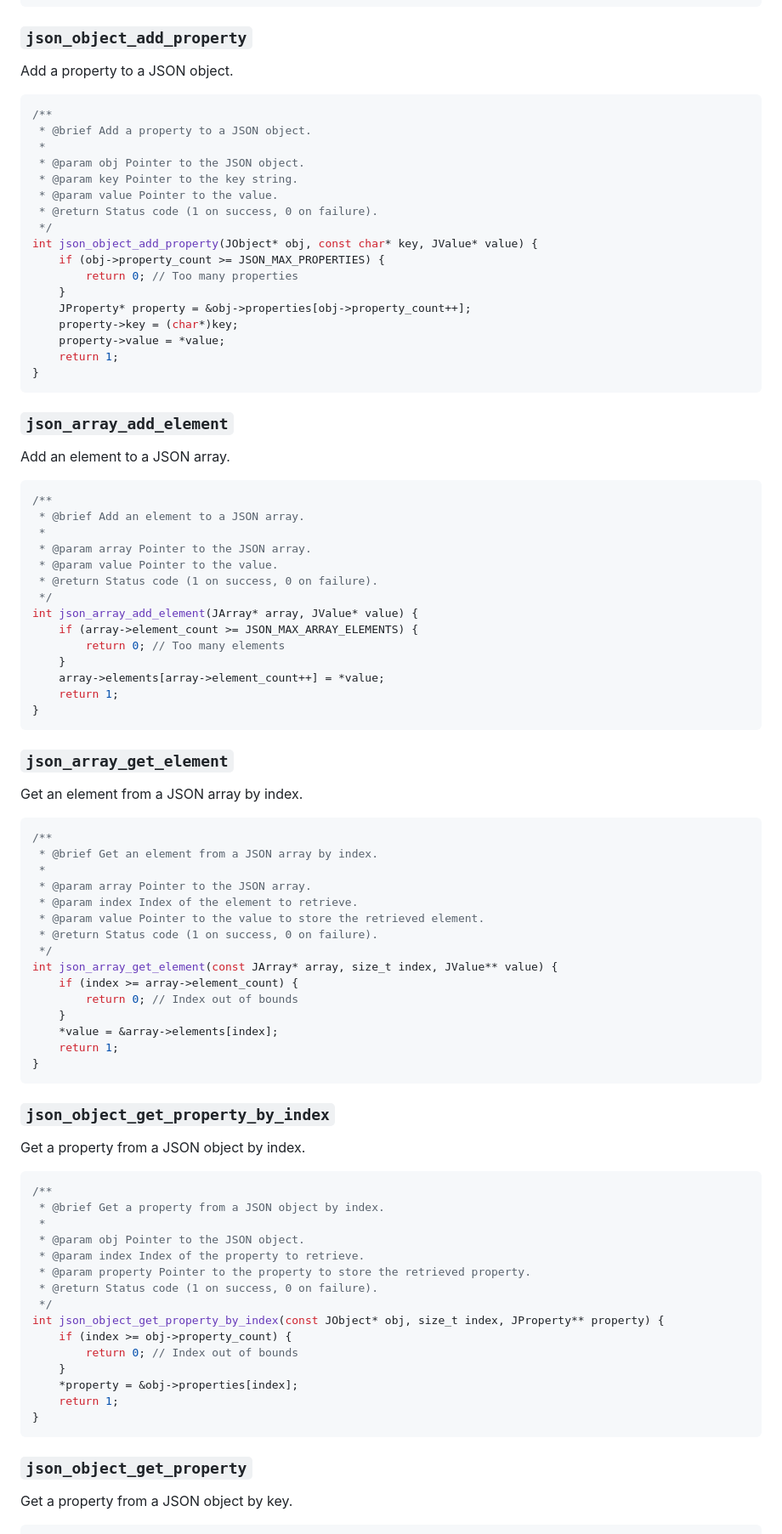
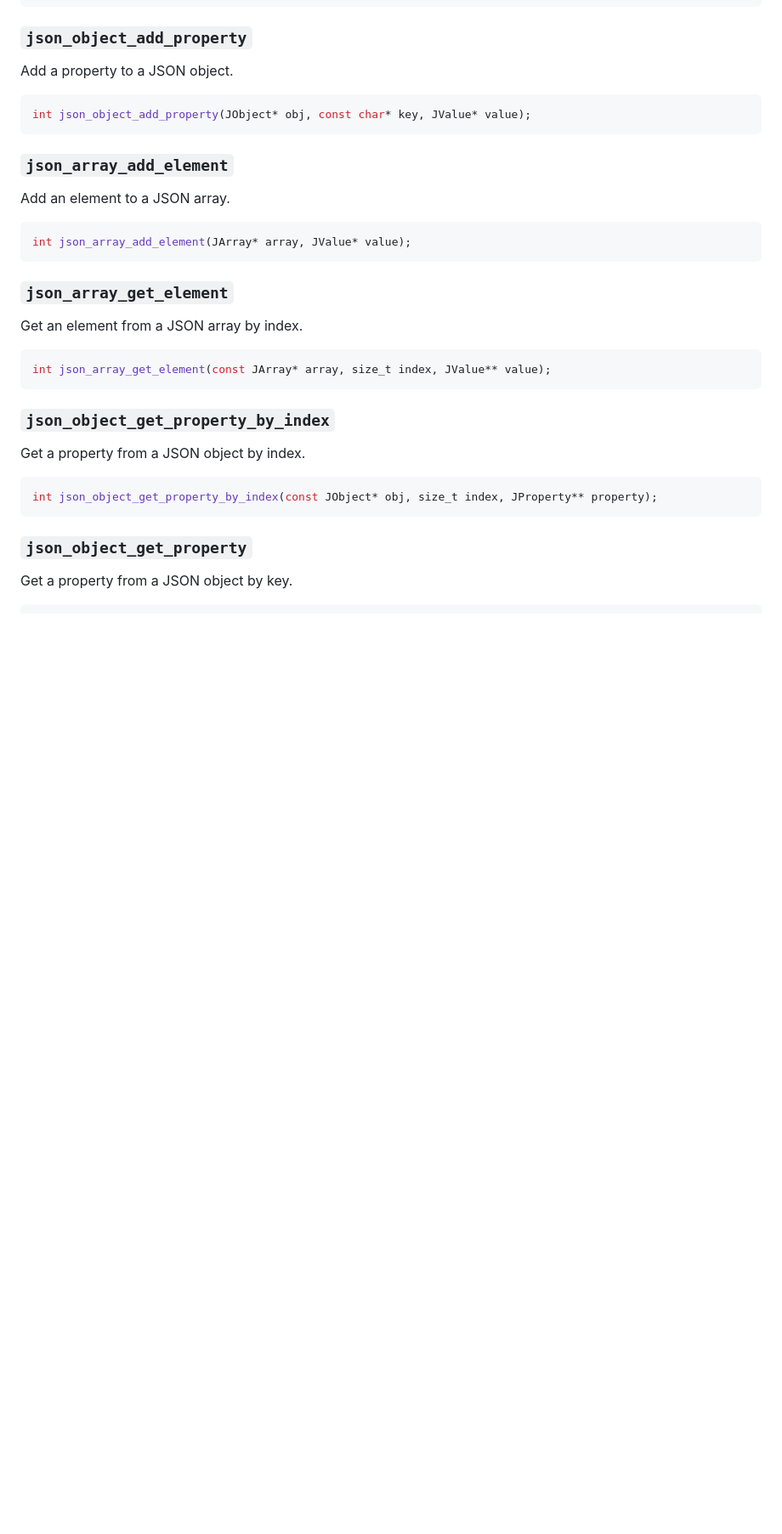
Before and after one commit to reslaid32/tinyjson, a Markdown page: README.md, the part around one of its changes. Shown at 85% size. Rendered like a GitHub page; blank space fills up the shorter version.

````diff
--- a/README.md
+++ b/README.md
@@ -353,23 +353,7 @@ void json_serialize_string_to_file(const char* str, FILE* file);
 Add a property to a JSON object.
 
 ```c
-/**
- * @brief Add a property to a JSON object.
- *
- * @param obj Pointer to the JSON object.
- * @param key Pointer to the key string.
- * @param value Pointer to the value.
- * @return Status code (1 on success, 0 on failure).
- */
-int json_object_add_property(JObject* obj, const char* key, JValue* value) {
-    if (obj->property_count >= JSON_MAX_PROPERTIES) {
-        return 0; // Too many properties
-    }
-    JProperty* property = &obj->properties[obj->property_count++];
-    property->key = (char*)key;
-    property->value = *value;
-    return 1;
-}
+int json_object_add_property(JObject* obj, const char* key, JValue* value);
 ```
 
 ### `json_array_add_element`
@@ -377,20 +361,7 @@ int json_object_add_property(JObject* obj, const char* key, JValue* value) {
 Add an element to a JSON array.
 
 ```c
-/**
- * @brief Add an element to a JSON array.
- *
- * @param array Pointer to the JSON array.
- * @param value Pointer to the value.
- * @return Status code (1 on success, 0 on failure).
- */
-int json_array_add_element(JArray* array, JValue* value) {
-    if (array->element_count >= JSON_MAX_ARRAY_ELEMENTS) {
-        return 0; // Too many elements
-    }
-    array->elements[array->element_count++] = *value;
-    return 1;
-}
+int json_array_add_element(JArray* array, JValue* value);
 ```
 
 ### `json_array_get_element`
@@ -398,21 +369,7 @@ int json_array_add_element(JArray* array, JValue* value) {
 Get an element from a JSON array by index.
 
 ```c
-/**
- * @brief Get an element from a JSON array by index.
- *
- * @param array Pointer to the JSON array.
- * @param index Index of the element to retrieve.
- * @param value Pointer to the value to store the retrieved element.
- * @return Status code (1 on success, 0 on failure).
- */
-int json_array_get_element(const JArray* array, size_t index, JValue** value) {
-    if (index >= array->element_count) {
-        return 0; // Index out of bounds
-    }
-    *value = &array->elements[index];
-    return 1;
-}
+int json_array_get_element(const JArray* array, size_t index, JValue** value);
 ```
 
 ### `json_object_get_property_by_index`
@@ -420,21 +377,7 @@ int json_array_get_element(const JArray* array, size_t index, JValue** value) {
 Get a property from a JSON object by index.
 
 ```c
-/**
- * @brief Get a property from a JSON object by index.
- *
- * @param obj Pointer to the JSON object.
- * @param index Index of the property to retrieve.
- * @param property Pointer to the property to store the retrieved property.
- * @return Status code (1 on success, 0 on failure).
- */
-int json_object_get_property_by_index(const JObject* obj, size_t index, JProperty** property) {
-    if (index >= obj->property_count) {
-        return 0; // Index out of bounds
-    }
-    *property = &obj->properties[index];
-    return 1;
-}
+int json_object_get_property_by_index(const JObject* obj, size_t index, JProperty** property);
 ```
 
 ### `json_object_get_property`
````
Also changed, not shown: other parts of README.md (+1 -17 lines).
